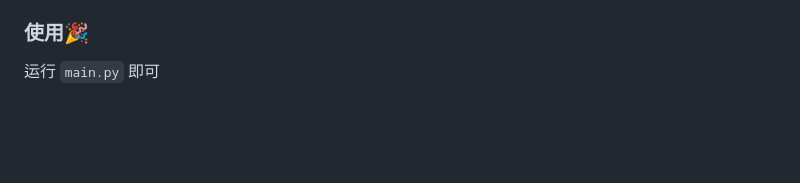
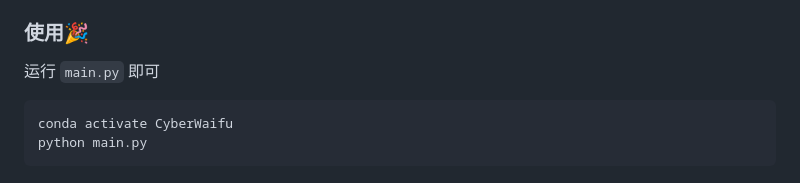
Before and after one commit to Syan-Lin/CyberWaifu, a Markdown page: README.md, the part around the change. GitHub-like rendering; blank space fills up the shorter version.

````diff
--- a/README.md
+++ b/README.md
@@ -122,3 +122,8 @@ PyCqBot: go-cqhttp 警告 当前协议不支持二维码登录, 请配置账号
 
 ### 使用🎉
 运行 `main.py` 即可
+
+```powershell
+conda activate CyberWaifu
+python main.py
+```
````
